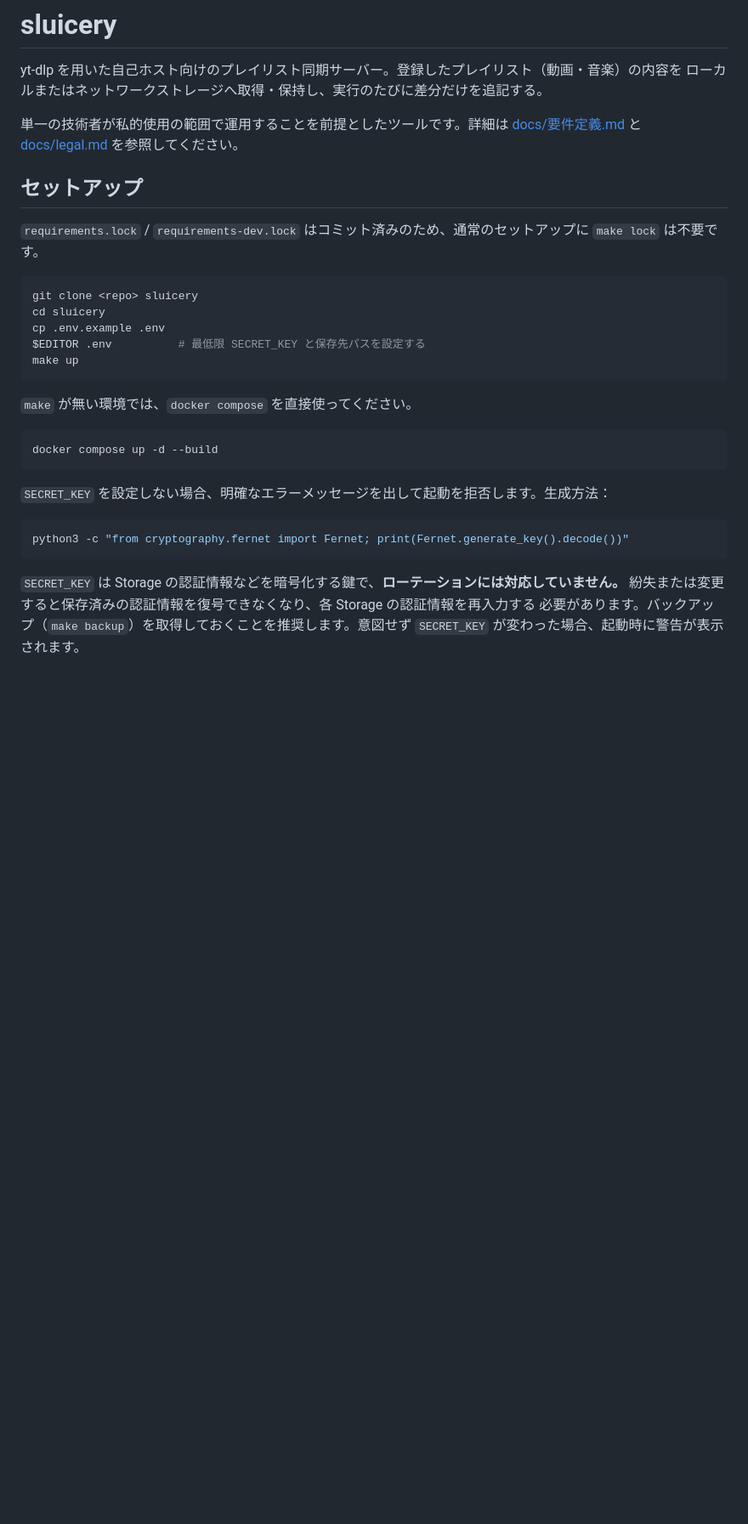
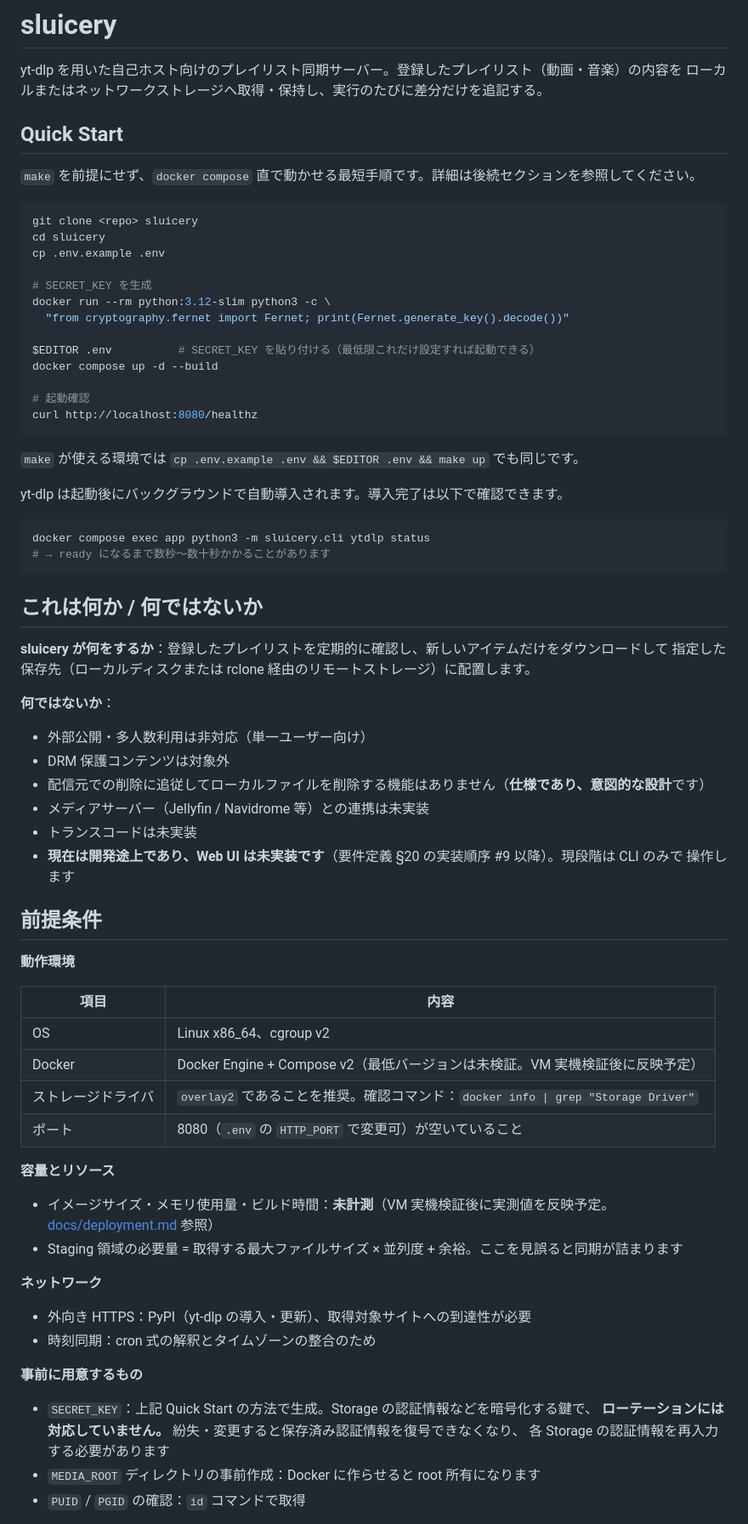
Before and after one commit to zawa356/sluicery, a Markdown page: README.md, the part around one of its changes. Shown at 85% size. Drawn GitHub-style; blank space fills up the shorter version.

````diff
--- a/README.md
+++ b/README.md
@@ -3,35 +3,76 @@
 yt-dlp を用いた自己ホスト向けのプレイリスト同期サーバー。登録したプレイリスト（動画・音楽）の内容を
 ローカルまたはネットワークストレージへ取得・保持し、実行のたびに差分だけを追記する。
 
-単一の技術者が私的使用の範囲で運用することを前提としたツールです。詳細は
-[docs/要件定義.md](docs/要件定義.md) と [docs/legal.md](docs/legal.md) を参照してください。
+## Quick Start
 
-## セットアップ
-
-`requirements.lock` / `requirements-dev.lock` はコミット済みのため、通常のセットアップに
-`make lock` は不要です。
+`make` を前提にせず、`docker compose` 直で動かせる最短手順です。詳細は後続セクションを参照してください。
 
 ```bash
 git clone <repo> sluicery
 cd sluicery
 cp .env.example .env
-$EDITOR .env          # 最低限 SECRET_KEY と保存先パスを設定する
-make up
+
+# SECRET_KEY を生成
+docker run --rm python:3.12-slim python3 -c \
+  "from cryptography.fernet import Fernet; print(Fernet.generate_key().decode())"
+
+$EDITOR .env          # SECRET_KEY を貼り付ける（最低限これだけ設定すれば起動できる）
+docker compose up -d --build
+
+# 起動確認
+curl http://localhost:8080/healthz
 ```
 
-`make` が無い環境では、`docker compose` を直接使ってください。
+`make` が使える環境では `cp .env.example .env && $EDITOR .env && make up` でも同じです。
+
+yt-dlp は起動後にバックグラウンドで自動導入されます。導入完了は以下で確認できます。
 
 ```bash
-docker compose up -d --build
+docker compose exec app python3 -m sluicery.cli ytdlp status
+# → ready になるまで数秒〜数十秒かかることがあります
 ```
 
-`SECRET_KEY` を設定しない場合、明確なエラーメッセージを出して起動を拒否します。生成方法：
+## これは何か / 何ではないか
 
-```bash
-python3 -c "from cryptography.fernet import Fernet; print(Fernet.generate_key().decode())"
-```
+**sluicery が何をするか**：登録したプレイリストを定期的に確認し、新しいアイテムだけをダウンロードして
+指定した保存先（ローカルディスクまたは rclone 経由のリモートストレージ）に配置します。
 
-`SECRET_KEY` は Storage の認証情報などを暗号化する鍵で、**ローテーションには対応していません。**
-紛失または変更すると保存済みの認証情報を復号できなくなり、各 Storage の認証情報を再入力する
-必要があります。バックアップ（`make backup`）を取得しておくことを推奨します。意図せず
-`SECRET_KEY` が変わった場合、起動時に警告が表示されます。
+**何ではないか**：
+
+- 外部公開・多人数利用は非対応（単一ユーザー向け）
+- DRM 保護コンテンツは対象外
+- 配信元での削除に追従してローカルファイルを削除する機能はありません（**仕様であり、意図的な設計**です）
+- メディアサーバー（Jellyfin / Navidrome 等）との連携は未実装
+- トランスコードは未実装
+- **現在は開発途上であり、Web UI は未実装です**（要件定義 §20 の実装順序 #9 以降）。現段階は CLI のみで
+  操作します
+
+## 前提条件
+
+**動作環境**
+
+| 項目 | 内容 |
+|---|---|
+| OS | Linux x86_64、cgroup v2 |
+| Docker | Docker Engine + Compose v2（最低バージョンは未検証。VM 実機検証後に反映予定） |
+| ストレージドライバ | `overlay2` であることを推奨。確認コマンド：`docker info \| grep "Storage Driver"` |
+| ポート | 8080（`.env` の `HTTP_PORT` で変更可）が空いていること |
+
+**容量とリソース**
+
+- イメージサイズ・メモリ使用量・ビルド時間：**未計測**（VM 実機検証後に実測値を反映予定。[docs/deployment.md](docs/deployment.md) 参照）
+- Staging 領域の必要量 = 取得する最大ファイルサイズ × 並列度 + 余裕。ここを見誤ると同期が詰まります
+
+**ネットワーク**
+
+- 外向き HTTPS：PyPI（yt-dlp の導入・更新）、取得対象サイトへの到達性が必要
+- 時刻同期：cron 式の解釈とタイムゾーンの整合のため
+
+**事前に用意するもの**
+
+- `SECRET_KEY`：上記 Quick Start の方法で生成。Storage の認証情報などを暗号化する鍵で、
+  **ローテーションには対応していません。** 紛失・変更すると保存済み認証情報を復号できなくなり、
+  各 Storage の認証情報を再入力する必要があります
+- `MEDIA_ROOT` ディレクトリの事前作成：Docker に作らせると root 所有になります
+- `PUID` / `PGID` の確認：`id` コマンドで取得
+
````
Also changed, not shown: other parts of README.md (+43 -15 lines).
